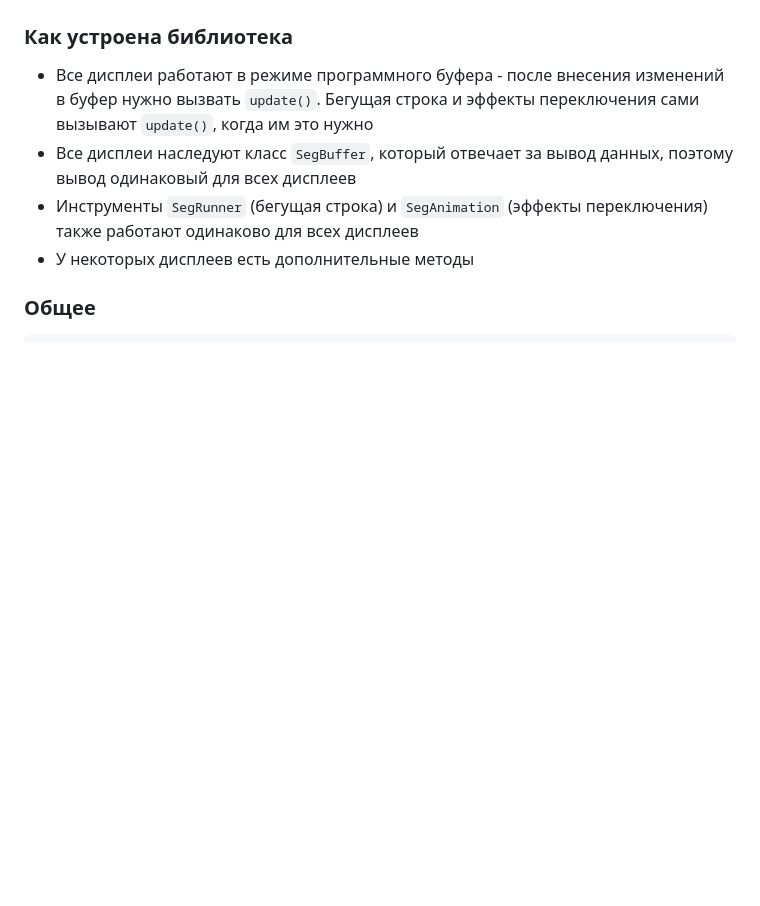
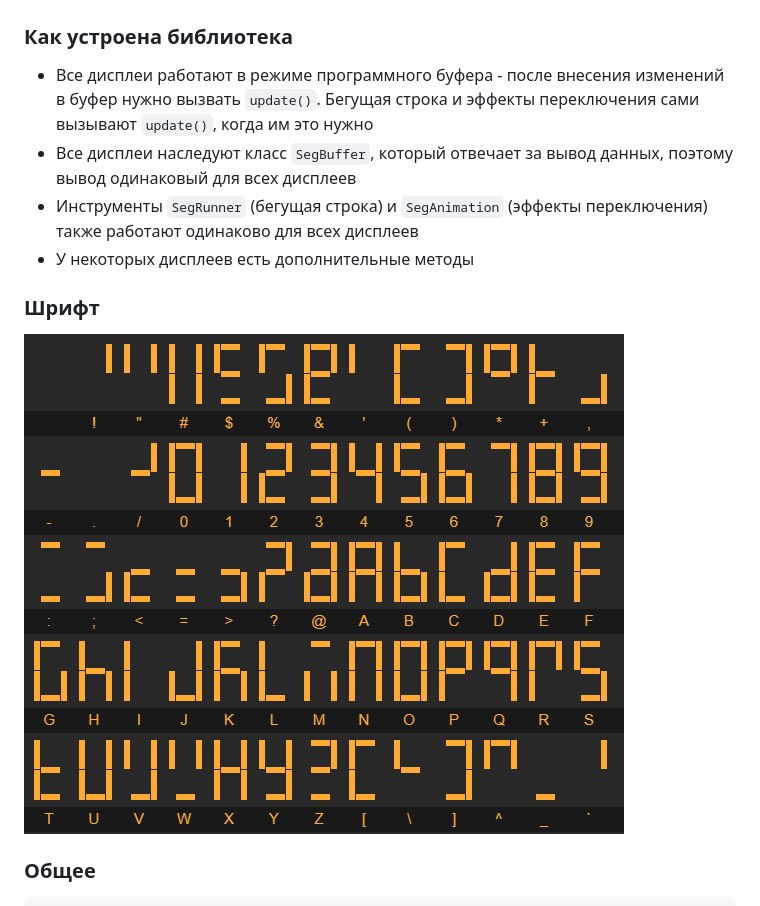
Before and after one commit to GyverLibs/GyverSegment, a Markdown page: README.md, the part around the change. Rendered like a GitHub page; pictures changed too: img/font.png (added); blank space fills up the shorter version.

````diff
--- a/README.md
+++ b/README.md
@@ -58,6 +58,9 @@
 - Все дисплеи наследуют класс `SegBuffer`, который отвечает за вывод данных, поэтому вывод одинаковый для всех дисплеев
 - Инструменты `SegRunner` (бегущая строка) и `SegAnimation` (эффекты переключения) также работают одинаково для всех дисплеев
 - У некоторых дисплеев есть дополнительные методы
+
+### Шрифт
+![font](img/font.png)
 
 ### Общее
 ```cpp
````
Also changed, not shown: 1 other file.
